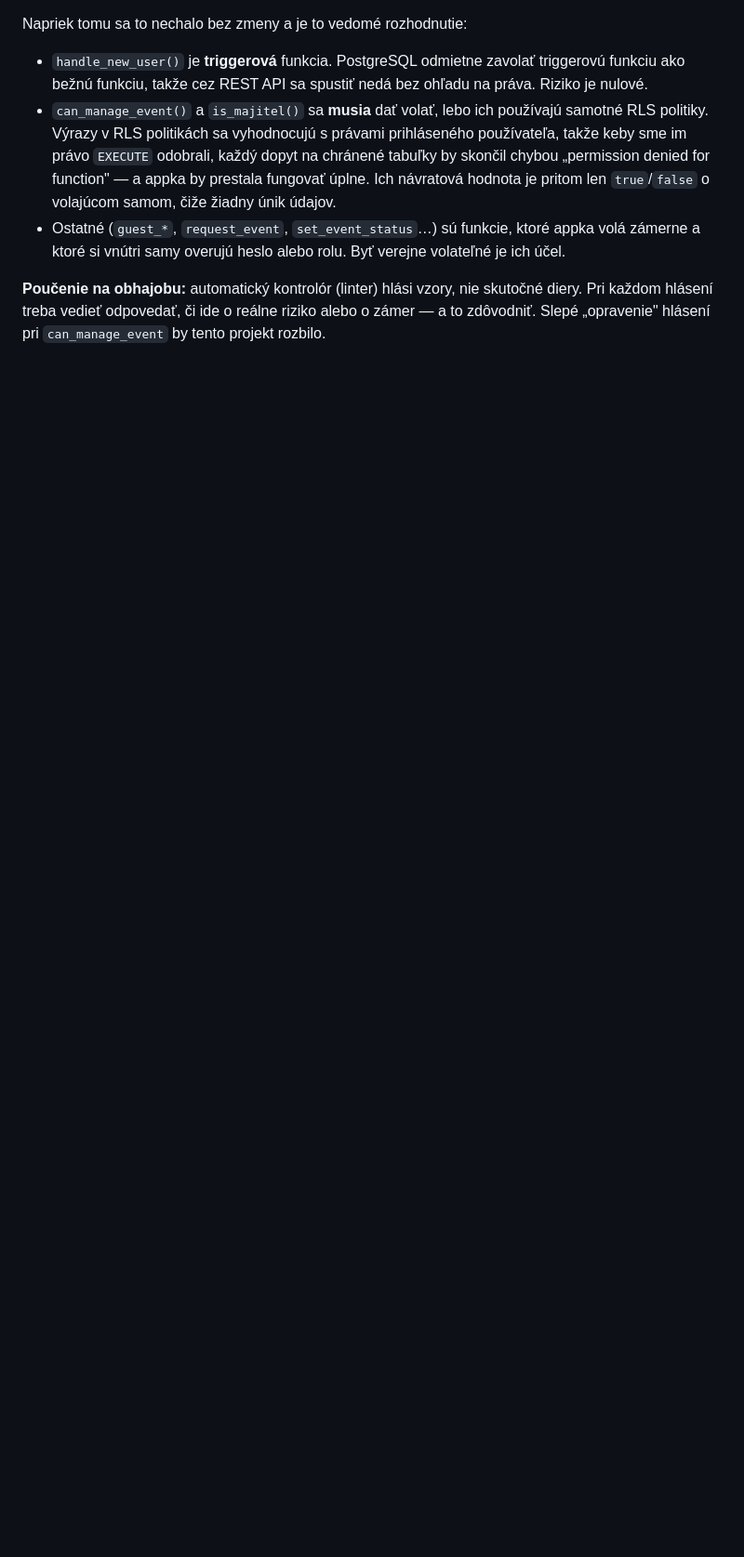
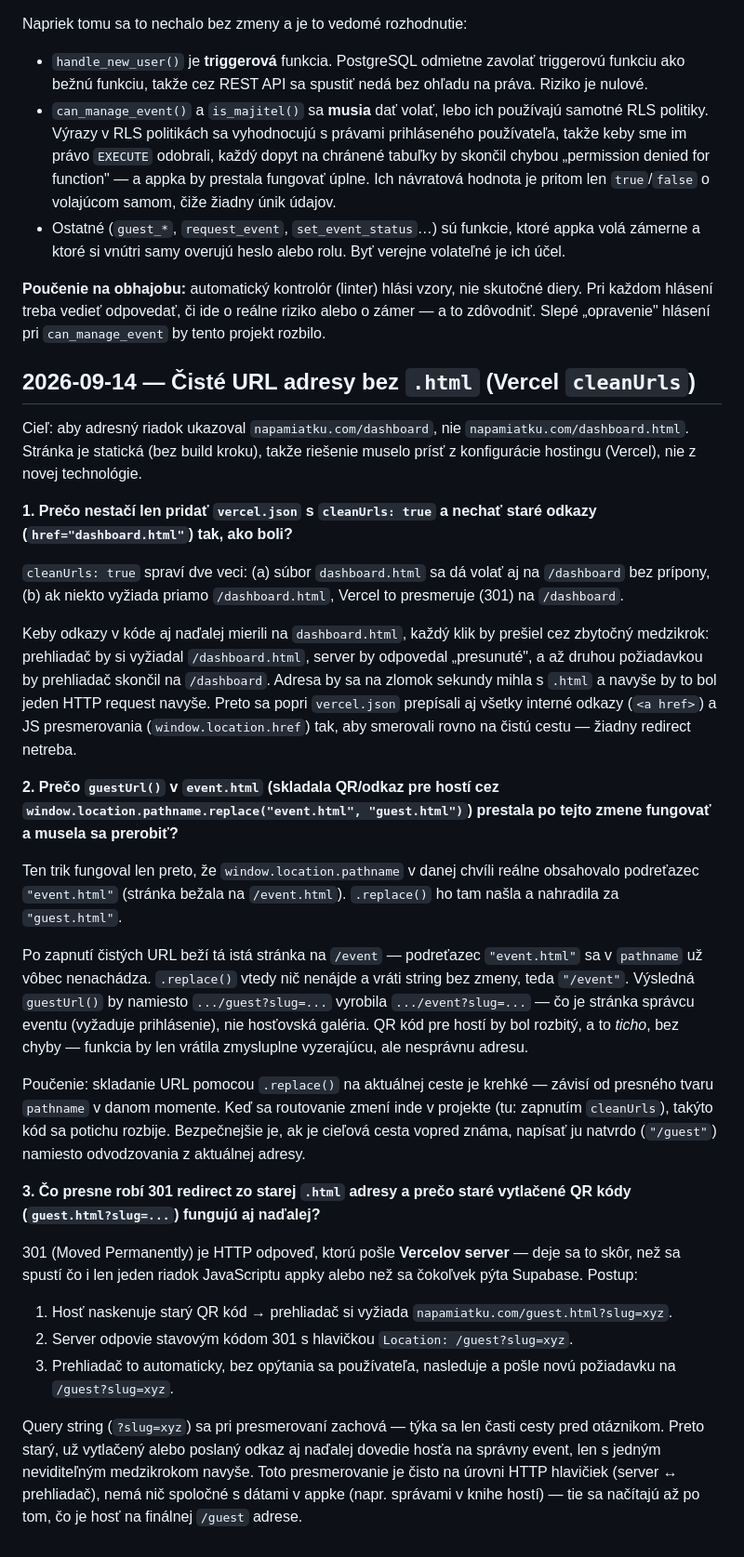
Before and after one commit to luk4sko/NaPamiatku, a Markdown page: poznamky-na-obhajobu.md, the part around the change. Shown at 93% size. Rendered like a GitHub page; blank space fills up the shorter version.

Commit message:
Add study notes for the 2026-09-14 clean URLs session
Co-Authored-By: Claude Sonnet 5 <noreply@anthropic.com>

```diff
--- a/poznamky-na-obhajobu.md
+++ b/poznamky-na-obhajobu.md
@@ -403,3 +403,31 @@ Napriek tomu sa to nechalo bez zmeny a je to vedomé rozhodnutie:
 - Ostatné (`guest_*`, `request_event`, `set_event_status`…) sú funkcie, ktoré appka volá zámerne a ktoré si vnútri samy overujú heslo alebo rolu. Byť verejne volateľné je ich účel.
 
 **Poučenie na obhajobu:** automatický kontrolór (linter) hlási vzory, nie skutočné diery. Pri každom hlásení treba vedieť odpovedať, či ide o reálne riziko alebo o zámer — a to zdôvodniť. Slepé „opravenie" hlásení pri `can_manage_event` by tento projekt rozbilo.
+
+## 2026-09-14 — Čisté URL adresy bez `.html` (Vercel `cleanUrls`)
+
+Cieľ: aby adresný riadok ukazoval `napamiatku.com/dashboard`, nie `napamiatku.com/dashboard.html`. Stránka je statická (bez build kroku), takže riešenie muselo prísť z konfigurácie hostingu (Vercel), nie z novej technológie.
+
+**1. Prečo nestačí len pridať `vercel.json` s `cleanUrls: true` a nechať staré odkazy (`href="dashboard.html"`) tak, ako boli?**
+
+`cleanUrls: true` spraví dve veci: (a) súbor `dashboard.html` sa dá volať aj na `/dashboard` bez prípony, (b) ak niekto vyžiada priamo `/dashboard.html`, Vercel to presmeruje (301) na `/dashboard`.
+
+Keby odkazy v kóde aj naďalej mierili na `dashboard.html`, každý klik by prešiel cez zbytočný medzikrok: prehliadač by si vyžiadal `/dashboard.html`, server by odpovedal „presunuté", a až druhou požiadavkou by prehliadač skončil na `/dashboard`. Adresa by sa na zlomok sekundy mihla s `.html` a navyše by to bol jeden HTTP request navyše. Preto sa popri `vercel.json` prepísali aj všetky interné odkazy (`<a href>`) a JS presmerovania (`window.location.href`) tak, aby smerovali rovno na čistú cestu — žiadny redirect netreba.
+
+**2. Prečo `guestUrl()` v `event.html` (skladala QR/odkaz pre hostí cez `window.location.pathname.replace("event.html", "guest.html")`) prestala po tejto zmene fungovať a musela sa prerobiť?**
+
+Ten trik fungoval len preto, že `window.location.pathname` v danej chvíli reálne obsahovalo podreťazec `"event.html"` (stránka bežala na `/event.html`). `.replace()` ho tam našla a nahradila za `"guest.html"`.
+
+Po zapnutí čistých URL beží tá istá stránka na `/event` — podreťazec `"event.html"` sa v `pathname` už vôbec nenachádza. `.replace()` vtedy nič nenájde a vráti string bez zmeny, teda `"/event"`. Výsledná `guestUrl()` by namiesto `.../guest?slug=...` vyrobila `.../event?slug=...` — čo je stránka správcu eventu (vyžaduje prihlásenie), nie hosťovská galéria. QR kód pre hostí by bol rozbitý, a to *ticho*, bez chyby — funkcia by len vrátila zmysluplne vyzerajúcu, ale nesprávnu adresu.
+
+Poučenie: skladanie URL pomocou `.replace()` na aktuálnej ceste je krehké — závisí od presného tvaru `pathname` v danom momente. Keď sa routovanie zmení inde v projekte (tu: zapnutím `cleanUrls`), takýto kód sa potichu rozbije. Bezpečnejšie je, ak je cieľová cesta vopred známa, napísať ju natvrdo (`"/guest"`) namiesto odvodzovania z aktuálnej adresy.
+
+**3. Čo presne robí 301 redirect zo starej `.html` adresy a prečo staré vytlačené QR kódy (`guest.html?slug=...`) fungujú aj naďalej?**
+
+301 (Moved Permanently) je HTTP odpoveď, ktorú pošle **Vercelov server** — deje sa to skôr, než sa spustí čo i len jeden riadok JavaScriptu appky alebo než sa čokoľvek pýta Supabase. Postup:
+
+1. Hosť naskenuje starý QR kód → prehliadač si vyžiada `napamiatku.com/guest.html?slug=xyz`.
+2. Server odpovie stavovým kódom 301 s hlavičkou `Location: /guest?slug=xyz`.
+3. Prehliadač to automaticky, bez opýtania sa používateľa, nasleduje a pošle novú požiadavku na `/guest?slug=xyz`.
+
+Query string (`?slug=xyz`) sa pri presmerovaní zachová — týka sa len časti cesty pred otáznikom. Preto starý, už vytlačený alebo poslaný odkaz aj naďalej dovedie hosťa na správny event, len s jedným neviditeľným medzikrokom navyše. Toto presmerovanie je čisto na úrovni HTTP hlavičiek (server ↔ prehliadač), nemá nič spoločné s dátami v appke (napr. správami v knihe hostí) — tie sa načítajú až po tom, čo je hosť na finálnej `/guest` adrese.
```
